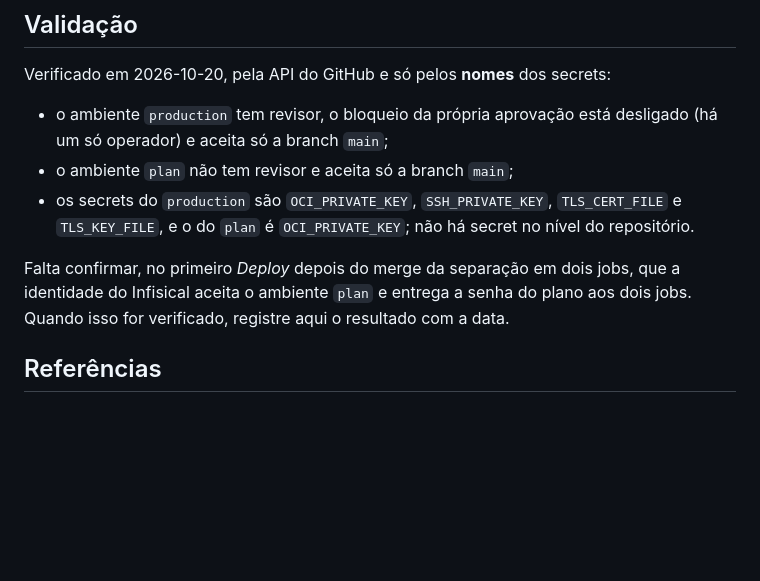
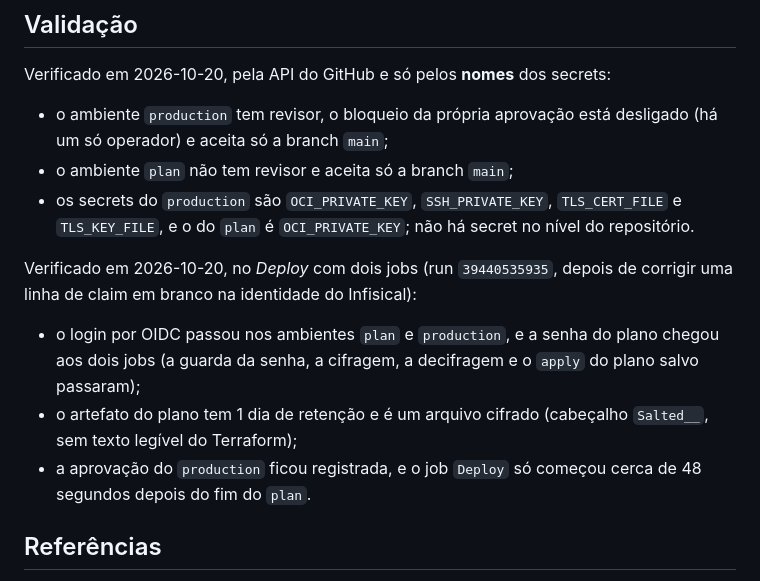
Before and after one commit to msouza10/probekit, a Markdown page: docs/adr/0007-gestao-de-segredos-com-infisical.md, the part around the change. GitHub-like rendering; blank space fills up the shorter version.

```diff
--- a/docs/adr/0007-gestao-de-segredos-com-infisical.md
+++ b/docs/adr/0007-gestao-de-segredos-com-infisical.md
@@ -66,7 +66,11 @@ Verificado em 2026-10-20, pela API do GitHub e só pelos **nomes** dos secrets:
 - o ambiente `plan` não tem revisor e aceita só a branch `main`;
 - os secrets do `production` são `OCI_PRIVATE_KEY`, `SSH_PRIVATE_KEY`, `TLS_CERT_FILE` e `TLS_KEY_FILE`, e o do `plan` é `OCI_PRIVATE_KEY`; não há secret no nível do repositório.
 
-Falta confirmar, no primeiro *Deploy* depois do merge da separação em dois jobs, que a identidade do Infisical aceita o ambiente `plan` e entrega a senha do plano aos dois jobs. Quando isso for verificado, registre aqui o resultado com a data.
+Verificado em 2026-10-20, no *Deploy* com dois jobs (run `39440535935`, depois de corrigir uma linha de claim em branco na identidade do Infisical):
+
+- o login por OIDC passou nos ambientes `plan` e `production`, e a senha do plano chegou aos dois jobs (a guarda da senha, a cifragem, a decifragem e o `apply` do plano salvo passaram);
+- o artefato do plano tem 1 dia de retenção e é um arquivo cifrado (cabeçalho `Salted__`, sem texto legível do Terraform);
+- a aprovação do `production` ficou registrada, e o job `Deploy` só começou cerca de 48 segundos depois do fim do `plan`.
 
 ## Referências
 
```
Also changed, not shown: docs/adr/0005-atualizacao-das-vms-e-deploy-inicial.md (+1 -0 lines), docs/runbook-deploy.md (+6 -1 lines).
